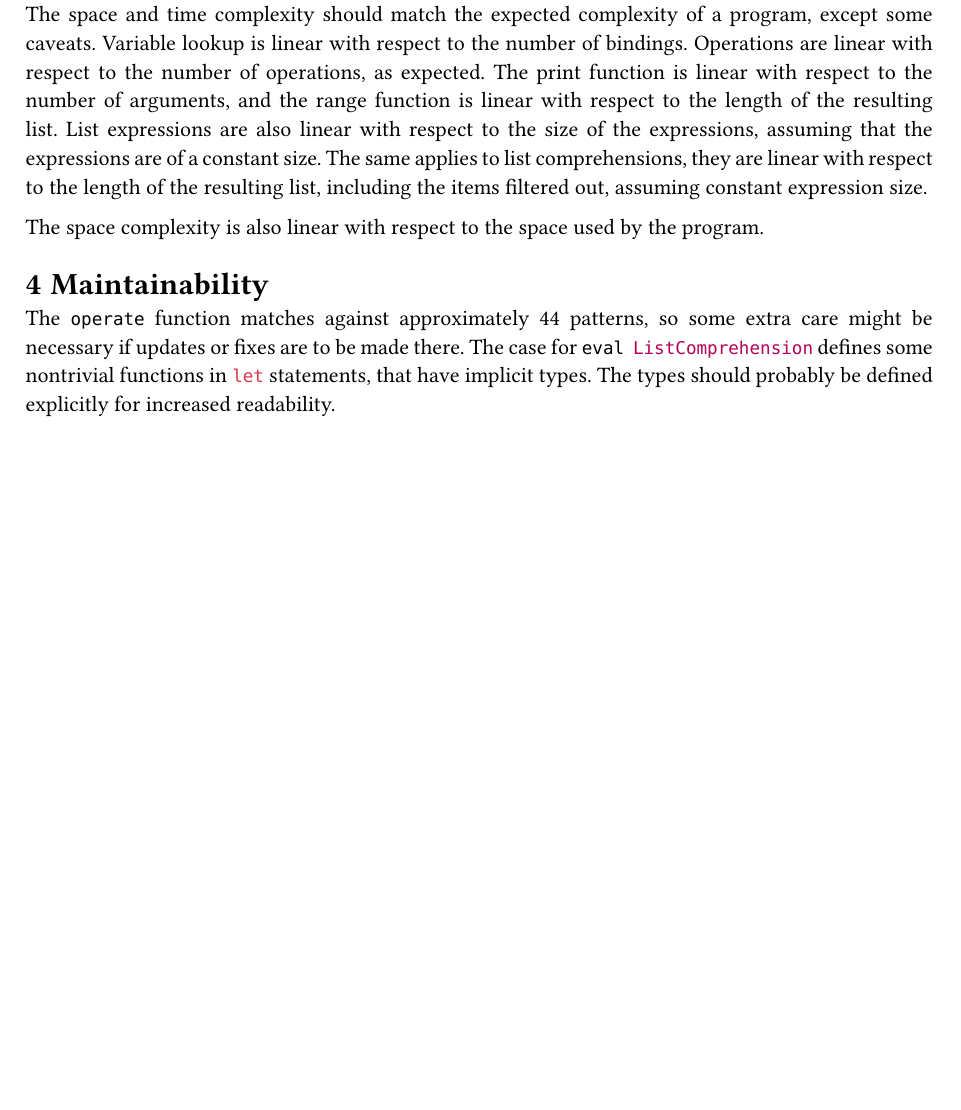
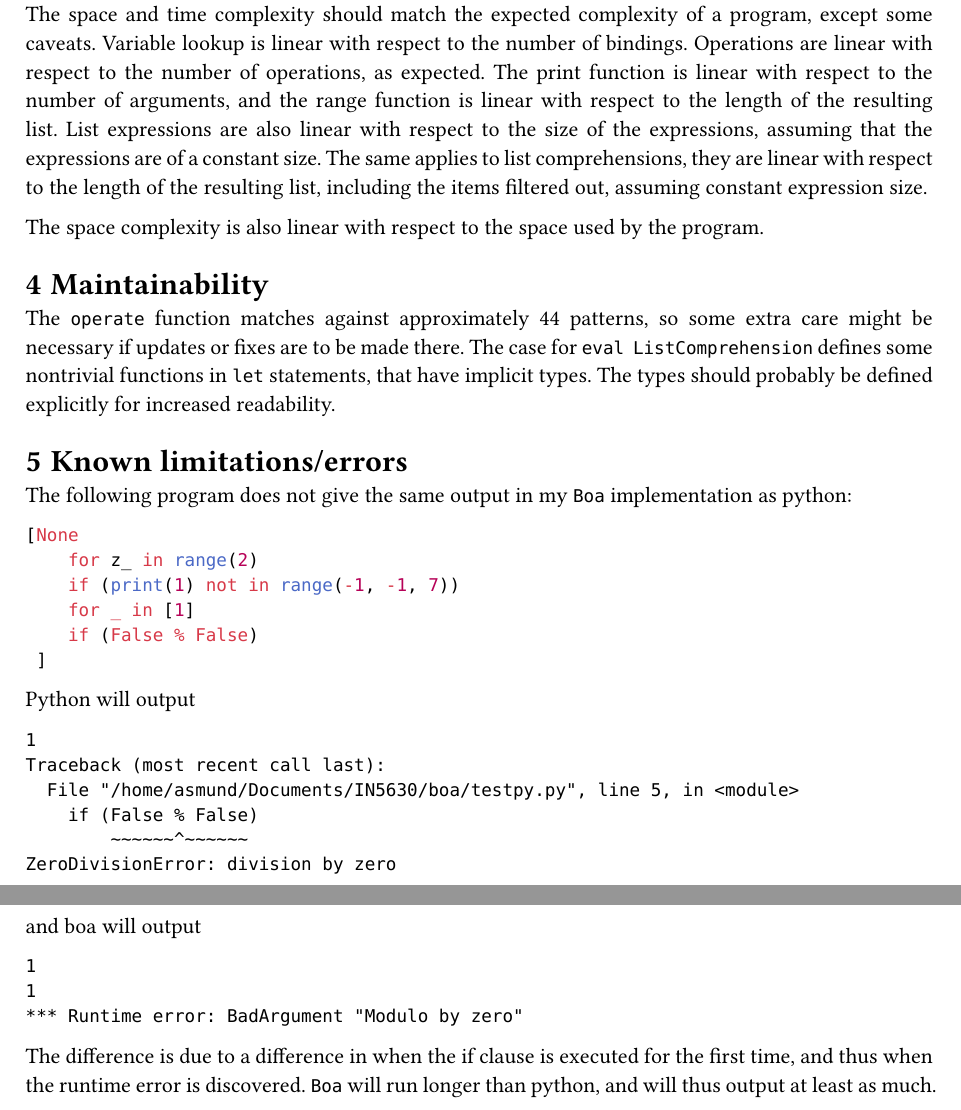
Before and after one commit to asmund20/boa, a Typst document (main.typ): part of the page before the commit and two parts of pages 1 and 2 of 2 after it, the two joined at a grey line, cut so that both start at the same text, the shorter picture padded with empty space. Compiled offline with Typst 0.15.

Commit message:
Add to report and my programs a program that actually fails

````diff
--- a/main.typ
+++ b/main.typ
@@ -24,3 +24,31 @@ The space complexity is also linear with respect to the space used by the progra
 
 = Maintainability
 The `operate` function matches against approximately 44 patterns, so some extra care might be necessary if updates or fixes are to be made there. The case for `eval ListComprehension` defines some nontrivial functions in `let` statements, that have implicit types. The types should probably be defined explicitly for increased readability.
+
+= Known limitations/errors
+
+The following program does not give the same output in my Boa implementation as python:
+```py
+[None
+    for z_ in range(2)
+    if (print(1) not in range(-1, -1, 7))
+    for _ in [1]
+    if (False % False)
+ ]
+```
+Python will output
+```
+1
+Traceback (most recent call last):
+  File "/home/asmund/Documents/IN5630/boa/testpy.py", line 5, in <module>
+    if (False % False)
+        ~~~~~~^~~~~~~
+ZeroDivisionError: division by zero
+```
+and boa will output
+```
+1
+1
+*** Runtime error: BadArgument "Modulo by zero"
+```
+The difference is due to a difference in when the if clause is executed for the first time, and thus when the runtime error is discovered. Boa will run longer than python, and will thus output at least as much.
````
Also changed, not shown: main.typ (2 more changed lines), 1 other file.
